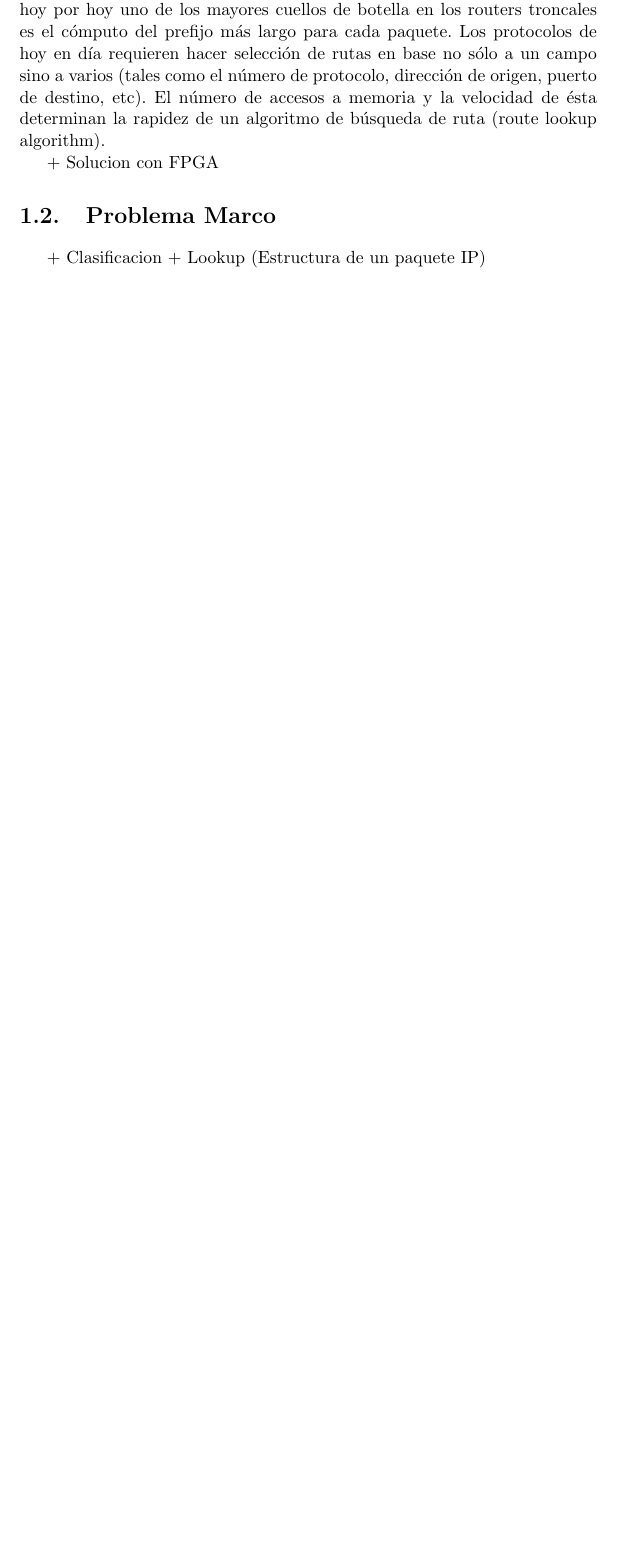
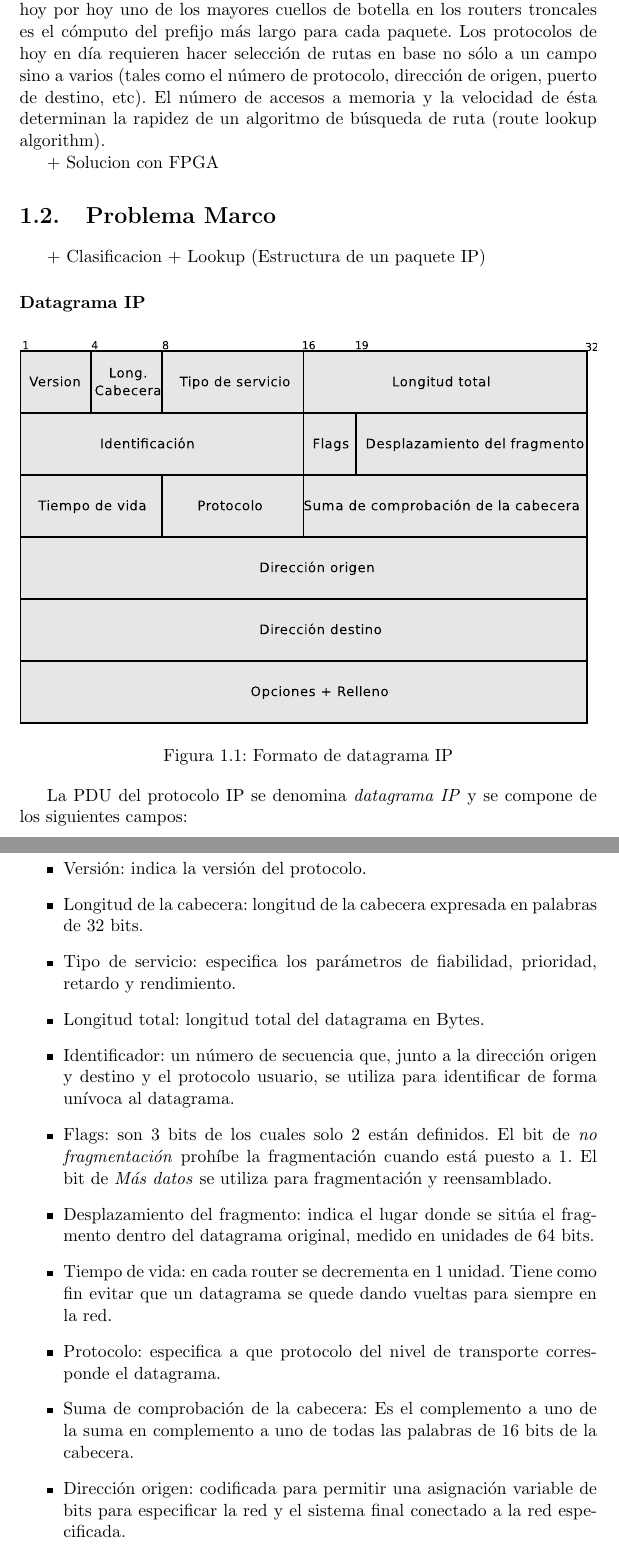
Before and after one commit to jairot/informe, a LaTeX book (informe.tex, which reads 1-introduccion/1-introduccion.tex): part of page 7 of 53 before the commit and two parts of pages 7 and 8 of 55 after it, the two joined at a grey line, cut so that both start at the same text, the shorter picture padded with empty space. Compiled offline with pdfLaTeX.

Commit message:
agregada info sobre datagrama IP

```diff
--- a/1-introduccion/1-introduccion.tex
+++ b/1-introduccion/1-introduccion.tex
@@ -21,3 +21,26 @@ Aunque con el tiempo la performance de los distintos CPUs han crecido, este crec
 + Clasificacion
 + Lookup (Estructura de un paquete IP)
 
+\subsubsection{Datagrama IP}
+
+\begin{figure}[h]
+  \centering
+	\includegraphics[width=1\textwidth]{2-sistema/graf/ip.eps}
+  \caption{Formato de datagrama IP}
+  \label{fig:ip}
+\end{figure}
+
+La PDU del protocolo IP se denomina \textit{datagrama IP} y se compone de los siguientes campos:
+\begin{itemize}
+	\item Versión: indica la versión del protocolo.
+	\item Longitud de la cabecera: longitud de la cabecera expresada en palabras de 32 bits.
+	\item Tipo de servicio: especifica los parámetros de fiabilidad, prioridad, retardo y rendimiento.
+	\item Longitud total: longitud total del datagrama en Bytes.
+	\item Identificador: un número de secuencia que, junto a la dirección origen y destino y el protocolo usuario, se utiliza para identificar de forma unívoca al datagrama.
+	\item Flags: son 3 bits de los cuales solo 2 están definidos. El bit de \textit{no fragmentación} prohíbe la fragmentación cuando está puesto a 1. El bit de \textit{Más datos} se utiliza para fragmentación y reensamblado.
+	\item Desplazamiento del fragmento: indica el lugar donde se sitúa el fragmento dentro del datagrama original, medido en unidades de 64 bits.
+	\item Tiempo de vida: en cada router se decrementa en 1 unidad. Tiene como fin evitar que un datagrama se quede dando vueltas para siempre en la red.
+	\item Protocolo: especifica a que protocolo del nivel de transporte corresponde el datagrama.
+	\item Suma de comprobación de la cabecera: Es el complemento a uno de la suma en complemento a uno de todas las palabras de 16 bits de la cabecera.
+	\item Dirección origen: codificada para permitir una asignación variable de bits para especificar la red y el sistema final conectado a la red especificada.
+	\item Dirección destino: igual que el campo anterior.
```
Also changed, not shown: 1-introduccion/graf/ip.eps (added), 1-introduccion/graf/ip.svg (added), 1-introduccion/1-introduccion.tex (12 more changed lines).
